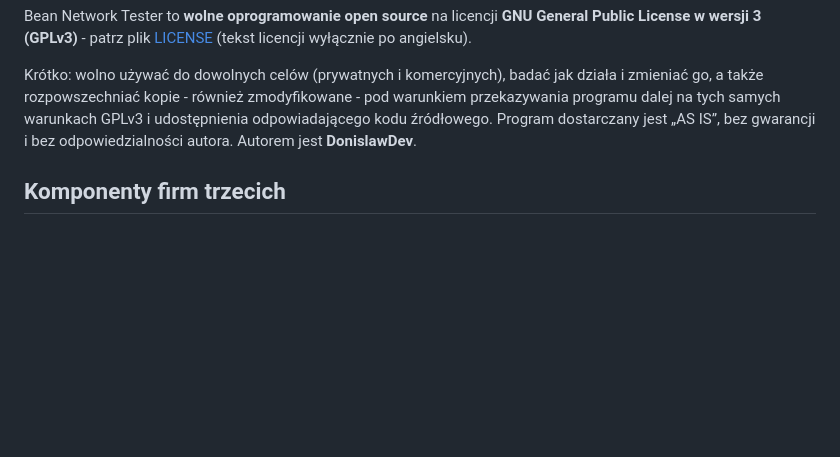
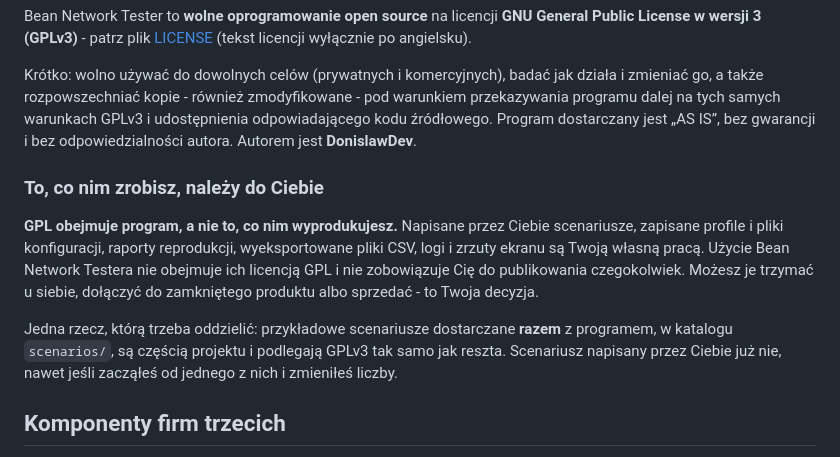
Before and after one commit to donislawdev/BeanNetworkTester, a Markdown page: README.pl.md, the part around the change. GitHub-like rendering; blank space fills up the shorter version.

```diff
--- a/README.pl.md
+++ b/README.pl.md
@@ -1209,6 +1209,18 @@ pod warunkiem przekazywania programu dalej na tych samych warunkach GPLv3 i
 udostępnienia odpowiadającego kodu źródłowego. Program dostarczany jest „AS IS”,
 bez gwarancji i bez odpowiedzialności autora. Autorem jest **DonislawDev**.
 
+### To, co nim zrobisz, należy do Ciebie
+
+**GPL obejmuje program, a nie to, co nim wyprodukujesz.** Napisane przez Ciebie scenariusze,
+zapisane profile i pliki konfiguracji, raporty reprodukcji, wyeksportowane pliki CSV, logi
+i zrzuty ekranu są Twoją własną pracą. Użycie Bean Network Testera nie obejmuje ich licencją GPL
+i nie zobowiązuje Cię do publikowania czegokolwiek. Możesz je trzymać u siebie, dołączyć do
+zamkniętego produktu albo sprzedać - to Twoja decyzja.
+
+Jedna rzecz, którą trzeba oddzielić: przykładowe scenariusze dostarczane **razem** z programem,
+w katalogu `scenarios/`, są częścią projektu i podlegają GPLv3 tak samo jak reszta. Scenariusz
+napisany przez Ciebie już nie, nawet jeśli zacząłeś od jednego z nich i zmieniłeś liczby.
+
 ## Komponenty firm trzecich
 
 Program korzysta z bibliotek innych autorów, na ich własnych licencjach - m.in.
```
Also changed, not shown: CHANGELOG.md (+8 -0 lines), README.md (+11 -0 lines).
